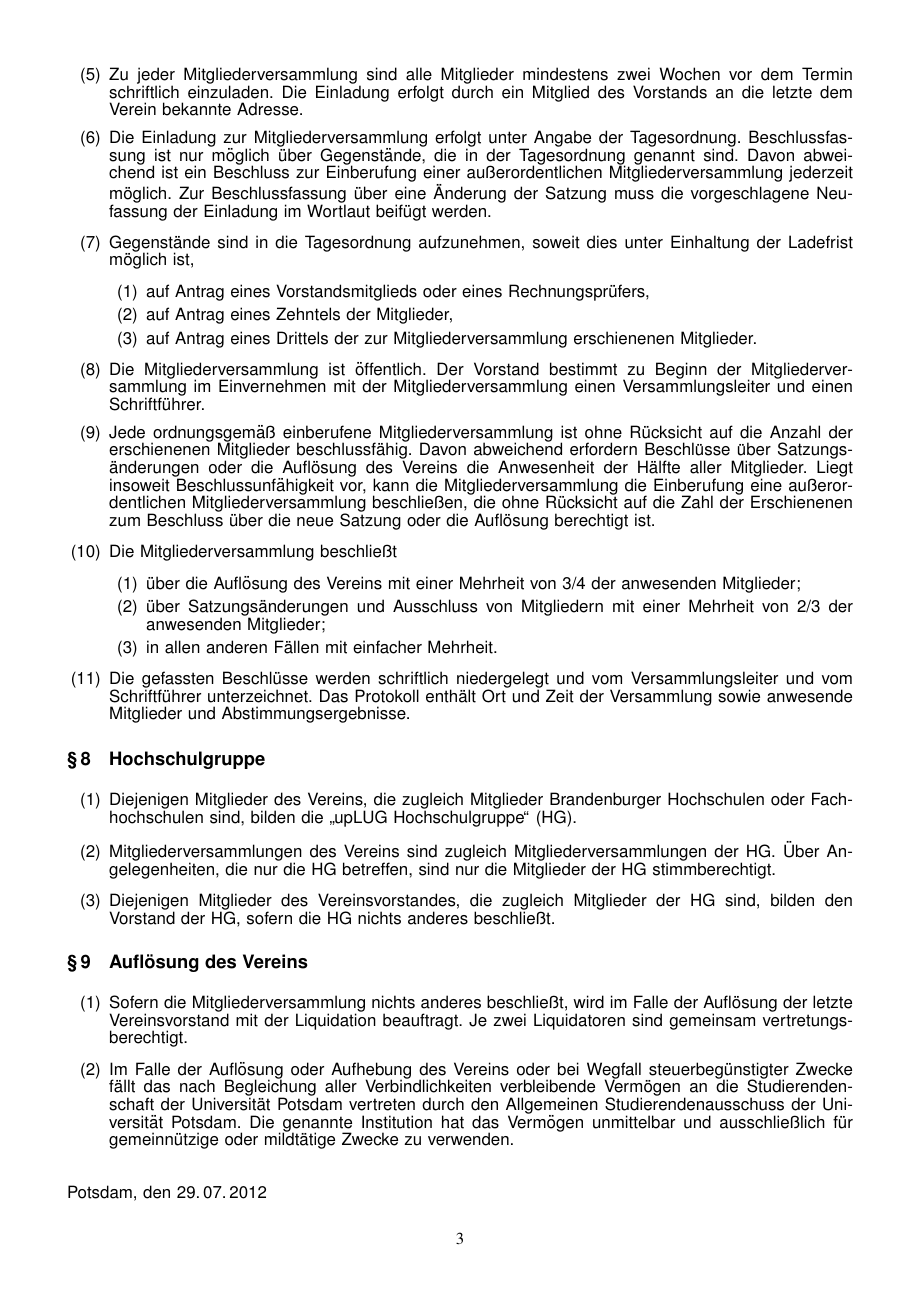
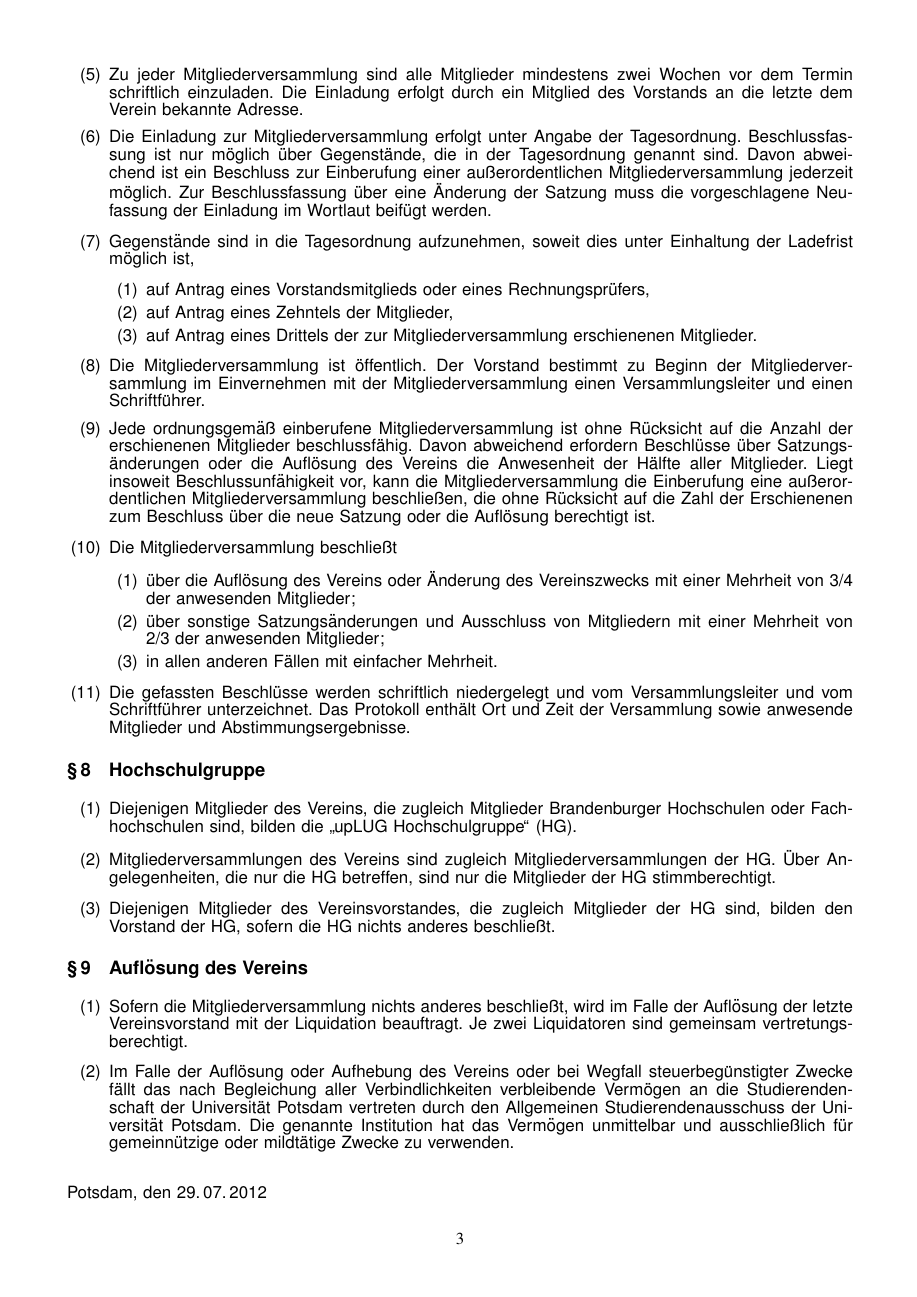
Before and after one commit to timof/uplug, a LaTeX document (satzung.tex): page 3 of 3. Compiled offline with pdfLaTeX.

Commit message:
3/4 Mehrheit fuer Aenderung des Vereinszwecks

```diff
--- a/satzung.tex
+++ b/satzung.tex
@@ -240,8 +240,9 @@ Organe des Vereins sind die Mitgliederversammlung und der Vorstand.
    \item
      Die Mitgliederversammlung beschlie{\ss}t
      \items{
-       \item {\"u}ber die Aufl{\"o}sung des Vereins mit  einer Mehrheit von 3/4 der anwesenden Mitglieder;
-       \item {\"u}ber Satzungs{\"a}nderungen und Ausschluss von Mitgliedern mit einer Mehrheit von
+       \item {\"u}ber die Aufl{\"o}sung des Vereins oder {\"A}nderung des Vereinszwecks mit  einer
+              Mehrheit von 3/4 der anwesenden Mitglieder;
+       \item {\"u}ber sonstige Satzungs{\"a}nderungen und Ausschluss von Mitgliedern mit einer Mehrheit von
                 2/3 der anwesenden Mitglieder;
        \item in allen anderen F{\"a}llen mit einfacher Mehrheit.
      }
```
Also changed, not shown: satzung.pdf.
